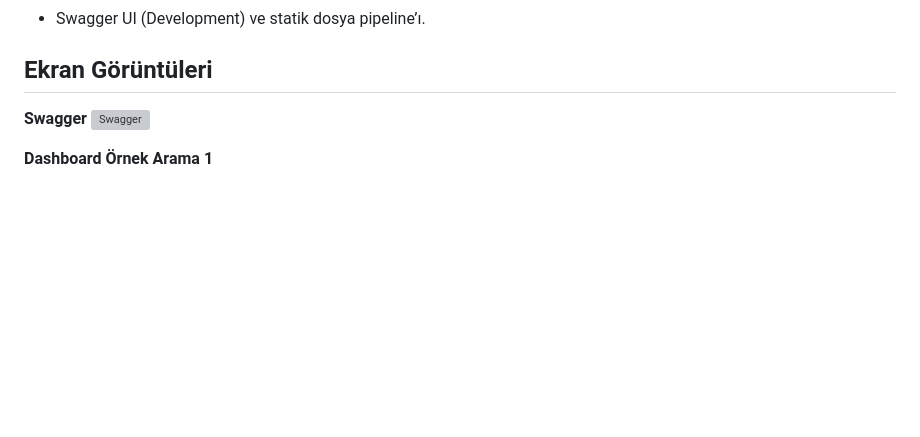
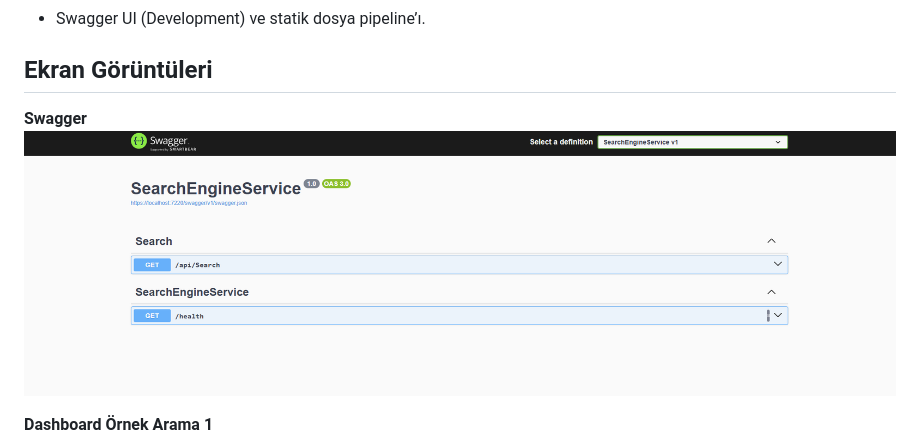
Before and after one commit to ynsergull/SearchEngineSolution, a Markdown page: README.md, the part around the change. GitHub-like rendering; blank space fills up the shorter version; grey boxes are pictures that could not be loaded.

```diff
--- a/README.md
+++ b/README.md
@@ -169,7 +169,7 @@ dotnet test SearchEngineSolution.sln
 ## Ekran Görüntüleri
 
 **Swagger**
-![Swagger](./docs/images/swagger-search.png)
+![Swagger](./docs/images/swagger.png)
 
 **Dashboard Örnek Arama 1**
 ![Dashboard arama sonucu 1](./docs/images/dashboard1.png)
```
